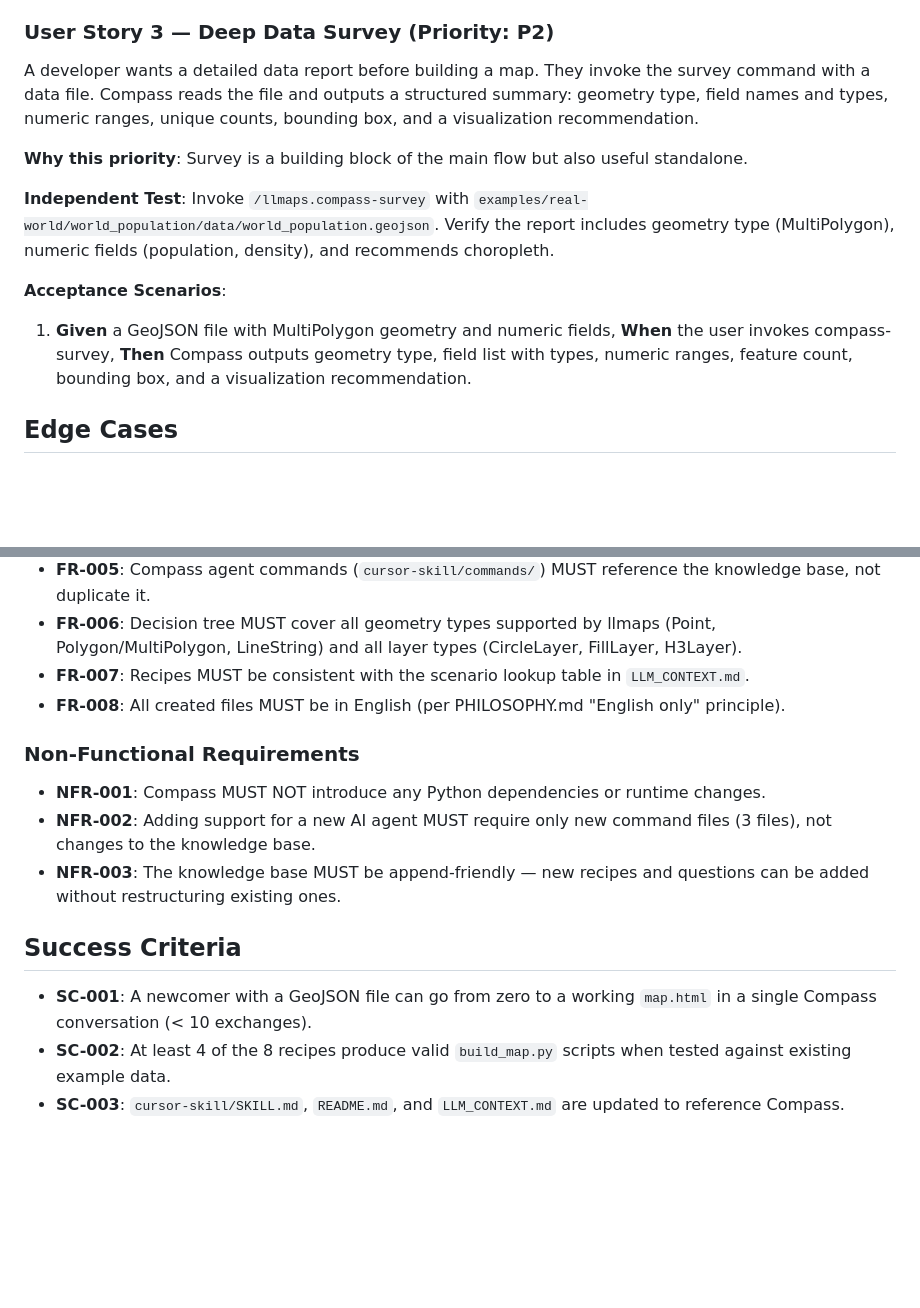
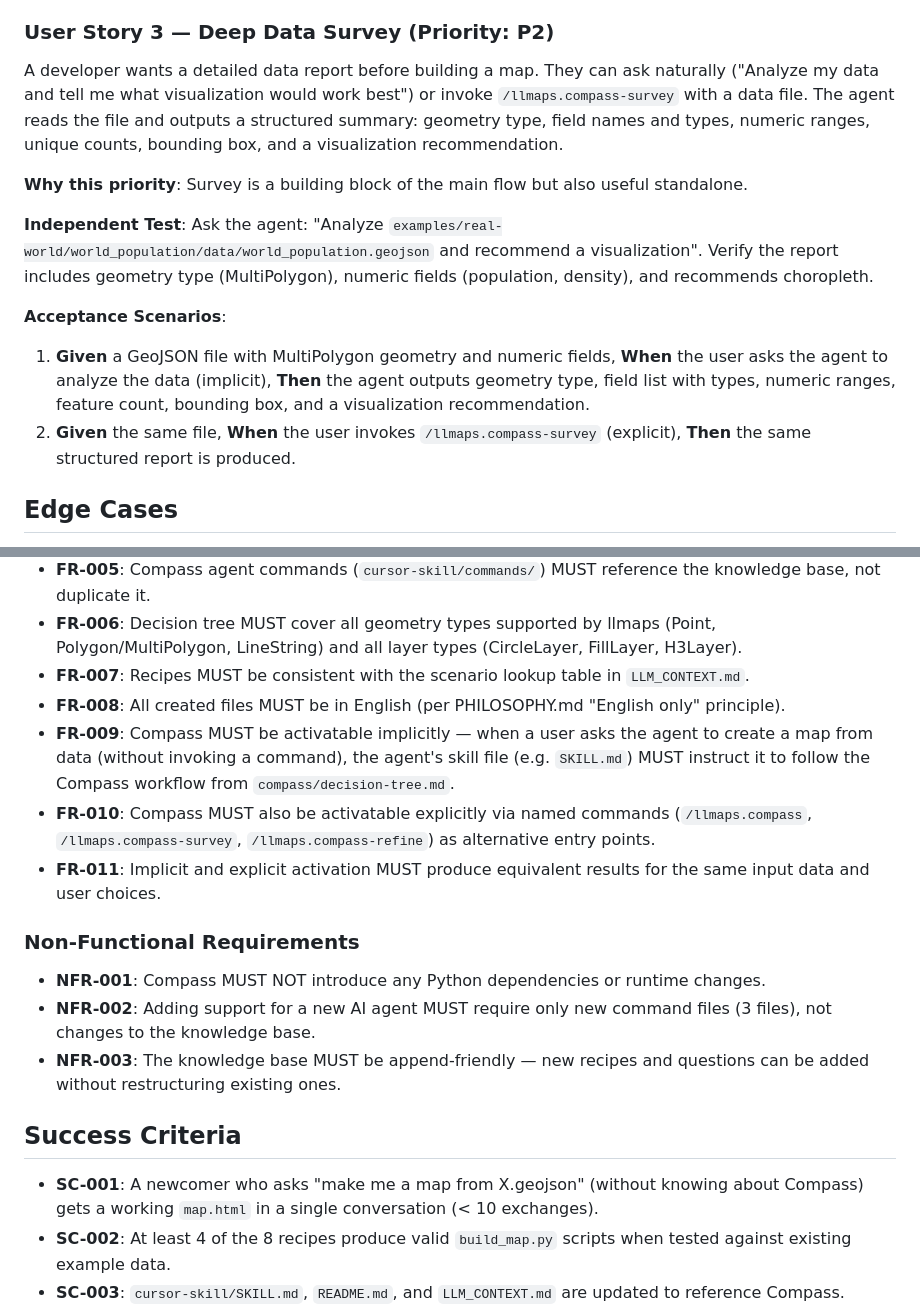
Before and after one commit to greadr71/LLMaps, a Markdown page: specs/002-compass/spec.md, 2 parts joined by grey strips. Rendered like a GitHub page; blank space fills up the shorter version.

```diff
--- a/specs/002-compass/spec.md
+++ b/specs/002-compass/spec.md
@@ -42,15 +53,16 @@ A developer has an existing `build_map.py` and wants to adjust colors, add compo
 
 ### User Story 3 — Deep Data Survey (Priority: P2)
 
-A developer wants a detailed data report before building a map. They invoke the survey command with a data file. Compass reads the file and outputs a structured summary: geometry type, field names and types, numeric ranges, unique counts, bounding box, and a visualization recommendation.
+A developer wants a detailed data report before building a map. They can ask naturally ("Analyze my data and tell me what visualization would work best") or invoke `/llmaps.compass-survey` with a data file. The agent reads the file and outputs a structured summary: geometry type, field names and types, numeric ranges, unique counts, bounding box, and a visualization recommendation.
 
 **Why this priority**: Survey is a building block of the main flow but also useful standalone.
 
-**Independent Test**: Invoke `/llmaps.compass-survey` with `examples/real-world/world_population/data/world_population.geojson`. Verify the report includes geometry type (MultiPolygon), numeric fields (population, density), and recommends choropleth.
+**Independent Test**: Ask the agent: "Analyze `examples/real-world/world_population/data/world_population.geojson` and recommend a visualization". Verify the report includes geometry type (MultiPolygon), numeric fields (population, density), and recommends choropleth.
 
 **Acceptance Scenarios**:
 
-1. **Given** a GeoJSON file with MultiPolygon geometry and numeric fields, **When** the user invokes compass-survey, **Then** Compass outputs geometry type, field list with types, numeric ranges, feature count, bounding box, and a visualization recommendation.
+1. **Given** a GeoJSON file with MultiPolygon geometry and numeric fields, **When** the user asks the agent to analyze the data (implicit), **Then** the agent outputs geometry type, field list with types, numeric ranges, feature count, bounding box, and a visualization recommendation.
+2. **Given** the same file, **When** the user invokes `/llmaps.compass-survey` (explicit), **Then** the same structured report is produced.
 
 ## Edge Cases
 
@@ -96,6 +108,9 @@ Note: `compass/` is a new top-level directory of reference docs, not API docs. I
 - **FR-006**: Decision tree MUST cover all geometry types supported by llmaps (Point, Polygon/MultiPolygon, LineString) and all layer types (CircleLayer, FillLayer, H3Layer).
 - **FR-007**: Recipes MUST be consistent with the scenario lookup table in `LLM_CONTEXT.md`.
 - **FR-008**: All created files MUST be in English (per PHILOSOPHY.md "English only" principle).
+- **FR-009**: Compass MUST be activatable implicitly — when a user asks the agent to create a map from data (without invoking a command), the agent's skill file (e.g. `SKILL.md`) MUST instruct it to follow the Compass workflow from `compass/decision-tree.md`.
+- **FR-010**: Compass MUST also be activatable explicitly via named commands (`/llmaps.compass`, `/llmaps.compass-survey`, `/llmaps.compass-refine`) as alternative entry points.
+- **FR-011**: Implicit and explicit activation MUST produce equivalent results for the same input data and user choices.
 
 ### Non-Functional Requirements
 
@@ -105,7 +120,7 @@ Note: `compass/` is a new top-level directory of reference docs, not API docs. I
 
 ## Success Criteria
 
-- **SC-001**: A newcomer with a GeoJSON file can go from zero to a working `map.html` in a single Compass conversation (< 10 exchanges).
+- **SC-001**: A newcomer who asks "make me a map from X.geojson" (without knowing about Compass) gets a working `map.html` in a single conversation (< 10 exchanges).
 - **SC-002**: At least 4 of the 8 recipes produce valid `build_map.py` scripts when tested against existing example data.
 - **SC-003**: `cursor-skill/SKILL.md`, `README.md`, and `LLM_CONTEXT.md` are updated to reference Compass.
 - **SC-004**: The decision tree correctly routes at least 3 different geometry/data combinations (points, choropleth, hexagons) to the appropriate recipe.
```
Also changed, not shown: other parts of specs/002-compass/spec.md (+22 -11 lines), specs/002-compass/plan.md (+9 -3 lines), specs/002-compass/tasks.md (+7 -6 lines).
